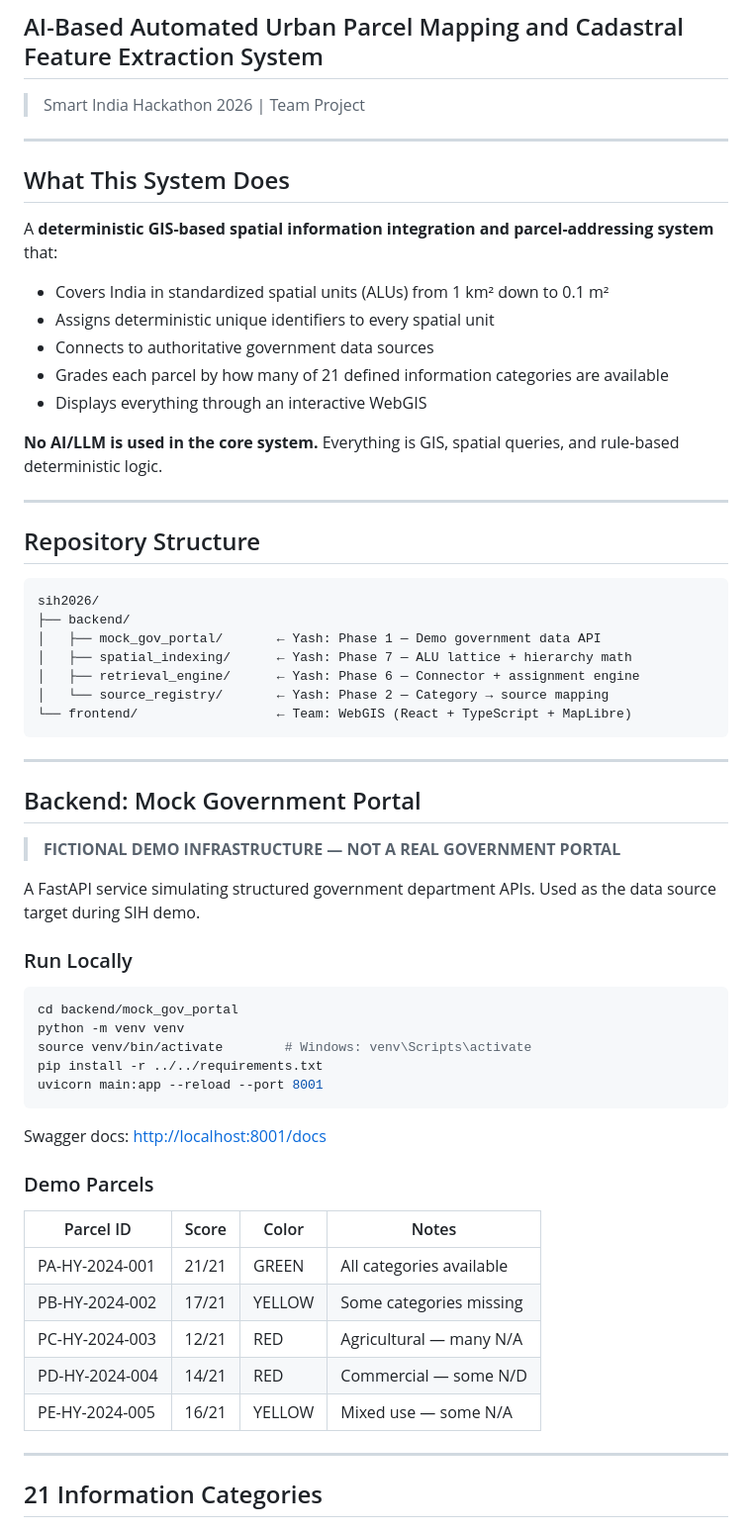
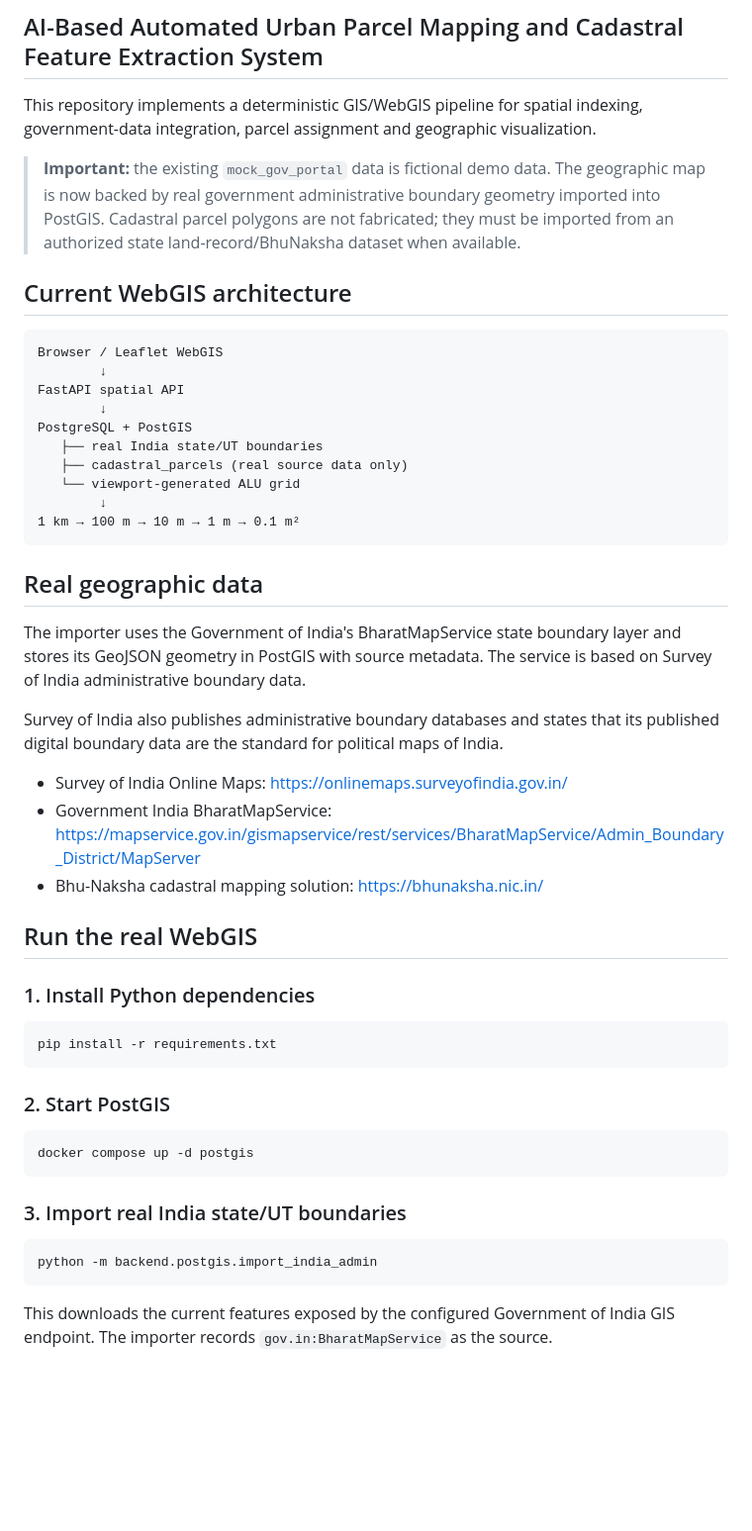
Before and after one commit to yashbaghel03-debug/sih26012, a Markdown page: README.md, the part around one of its changes. Shown at 99% size. GitHub-like rendering; blank space fills up the shorter version.

````diff
--- a/README.md
+++ b/README.md
@@ -2,68 +2,54 @@
 
 ## AI-Based Automated Urban Parcel Mapping and Cadastral Feature Extraction System
 
-> Smart India Hackathon 2026 | Team Project
+This repository implements a deterministic GIS/WebGIS pipeline for spatial indexing, government-data integration, parcel assignment and geographic visualization.
 
----
+> **Important:** the existing `mock_gov_portal` data is fictional demo data. The geographic map is now backed by real government administrative boundary geometry imported into PostGIS. Cadastral parcel polygons are not fabricated; they must be imported from an authorized state land-record/BhuNaksha dataset when available.
 
-## What This System Does
+## Current WebGIS architecture
 
-A **deterministic GIS-based spatial information integration and parcel-addressing system** that:
-
-- Covers India in standardized spatial units (ALUs) from 1 km² down to 0.1 m²
-- Assigns deterministic unique identifiers to every spatial unit
-- Connects to authoritative government data sources
-- Grades each parcel by how many of 21 defined information categories are available
-- Displays everything through an interactive WebGIS
-
-**No AI/LLM is used in the core system.** Everything is GIS, spatial queries, and rule-based deterministic logic.
-
----
-
-## Repository Structure
-
-```
-sih2026/
-├── backend/
-│   ├── mock_gov_portal/       ← Yash: Phase 1 — Demo government data API
-│   ├── spatial_indexing/      ← Yash: Phase 7 — ALU lattice + hierarchy math
-│   ├── retrieval_engine/      ← Yash: Phase 6 — Connector + assignment engine
-│   └── source_registry/       ← Yash: Phase 2 — Category → source mapping
-└── frontend/                  ← Team: WebGIS (React + TypeScript + MapLibre)
+```text
+Browser / Leaflet WebGIS
+        ↓
+FastAPI spatial API
+        ↓
+PostgreSQL + PostGIS
+   ├── real India state/UT boundaries
+   ├── cadastral_parcels (real source data only)
+   └── viewport-generated ALU grid
+        ↓
+1 km → 100 m → 10 m → 1 m → 0.1 m²
 ```
 
----
+## Real geographic data
 
-## Backend: Mock Government Portal
+The importer uses the Government of India's BharatMapService state boundary layer and stores its GeoJSON geometry in PostGIS with source metadata. The service is based on Survey of India administrative boundary data.
 
-> **FICTIONAL DEMO INFRASTRUCTURE — NOT A REAL GOVERNMENT PORTAL**
+Survey of India also publishes administrative boundary databases and states that its published digital boundary data are the standard for political maps of India.
 
-A FastAPI service simulating structured government department APIs.
-Used as the data source target during SIH demo.
+- Survey of India Online Maps: https://onlinemaps.surveyofindia.gov.in/
+- Government India BharatMapService: https://mapservice.gov.in/gismapservice/rest/services/BharatMapService/Admin_Boundary_District/MapServer
+- Bhu-Naksha cadastral mapping solution: https://bhunaksha.nic.in/
 
-### Run Locally
+## Run the real WebGIS
+
+### 1. Install Python dependencies
 
 ```bash
-cd backend/mock_gov_portal
-python -m venv venv
-source venv/bin/activate        # Windows: venv\Scripts\activate
-pip install -r ../../requirements.txt
-uvicorn main:app --reload --port 8001
+pip install -r requirements.txt
 ```
 
-Swagger docs: [http://localhost:8001/docs](http://localhost:8001/docs)
+### 2. Start PostGIS
 
-### Demo Parcels
+```bash
+docker compose up -d postgis
+```
 
-| Parcel ID        | Score | Color  | Notes                        |
-|-----------------|-------|--------|------------------------------|
-| PA-HY-2024-001  | 21/21 | GREEN  | All categories available     |
-| PB-HY-2024-002  | 17/21 | YELLOW | Some categories missing      |
-| PC-HY-2024-003  | 12/21 | RED    | Agricultural — many N/A      |
-| PD-HY-2024-004  | 14/21 | RED    | Commercial — some N/D        |
-| PE-HY-2024-005  | 16/21 | YELLOW | Mixed use — some N/A         |
+### 3. Import real India state/UT boundaries
 
----
+```bash
+python -m backend.postgis.import_india_admin
+```
 
-## 21 Information Categories
+This downloads the current features exposed by the configured Government of India GIS endpoint. The importer records `gov.in:BharatMapService` as the source.
 
````
Also changed, not shown: other parts of README.md (+43 -44 lines).
